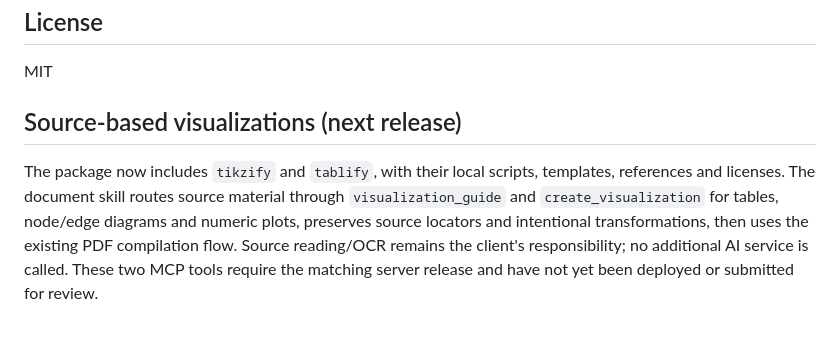
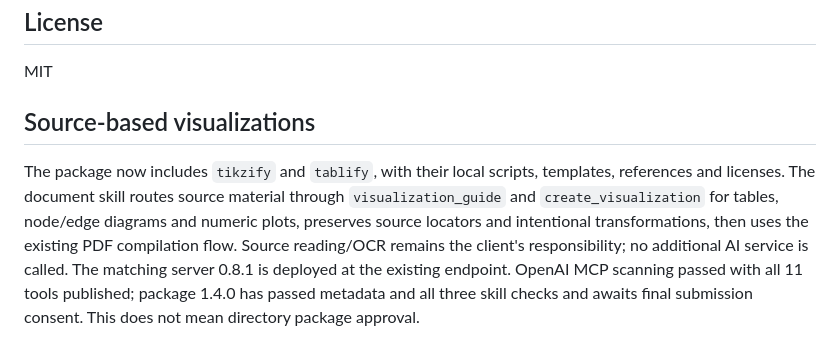
Before and after one commit to Fermion-company/tex64-claude-plugin, a Markdown page: README.md, the part around the change. GitHub-like rendering.

Commit message:
Document deployed source-visualization tools

```diff
--- a/README.md
+++ b/README.md
@@ -70,6 +70,6 @@ Terms of service: <https://mcp.tex64.com/terms>
 
 MIT
 
-## Source-based visualizations (next release)
+## Source-based visualizations
 
-The package now includes `tikzify` and `tablify`, with their local scripts, templates, references and licenses. The document skill routes source material through `visualization_guide` and `create_visualization` for tables, node/edge diagrams and numeric plots, preserves source locators and intentional transformations, then uses the existing PDF compilation flow. Source reading/OCR remains the client's responsibility; no additional AI service is called. These two MCP tools require the matching server release and have not yet been deployed or submitted for review.
+The package now includes `tikzify` and `tablify`, with their local scripts, templates, references and licenses. The document skill routes source material through `visualization_guide` and `create_visualization` for tables, node/edge diagrams and numeric plots, preserves source locators and intentional transformations, then uses the existing PDF compilation flow. Source reading/OCR remains the client's responsibility; no additional AI service is called. The matching server 0.8.1 is deployed at the existing endpoint. OpenAI MCP scanning passed with all 11 tools published; package 1.4.0 has passed metadata and all three skill checks and awaits final submission consent. This does not mean directory package approval.
```
